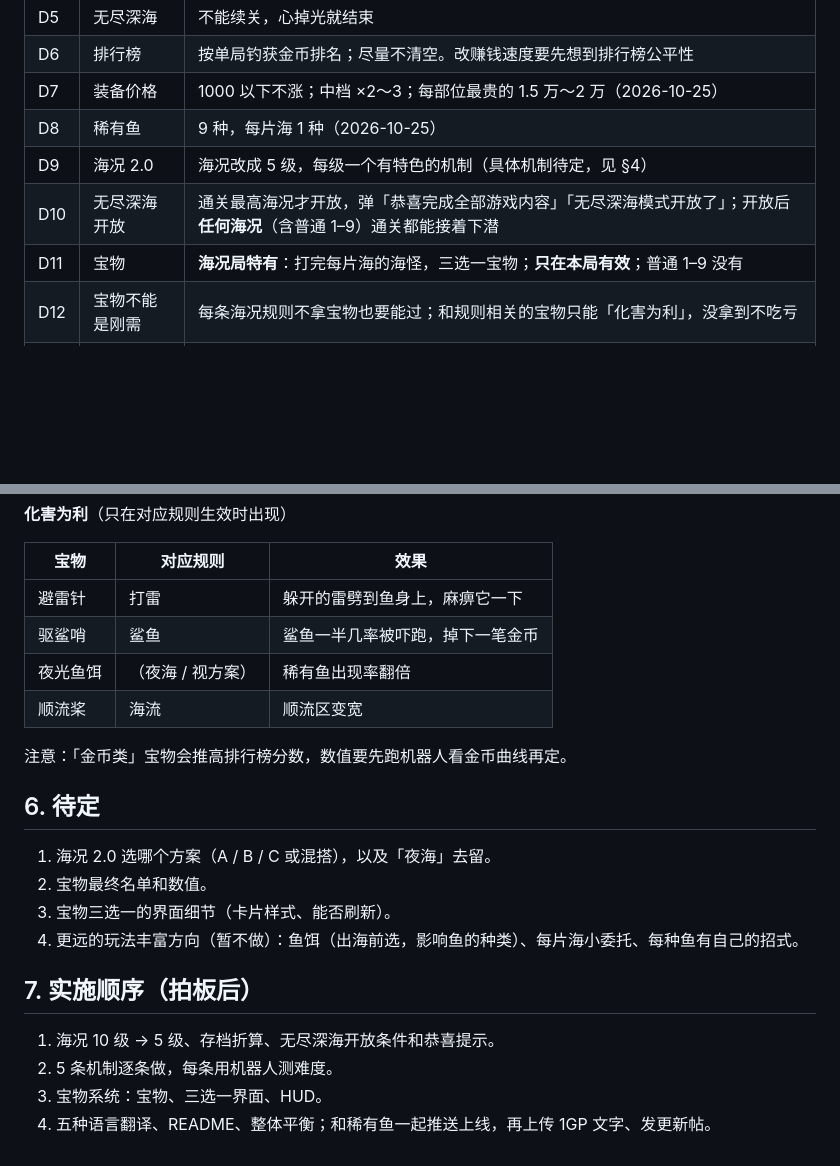
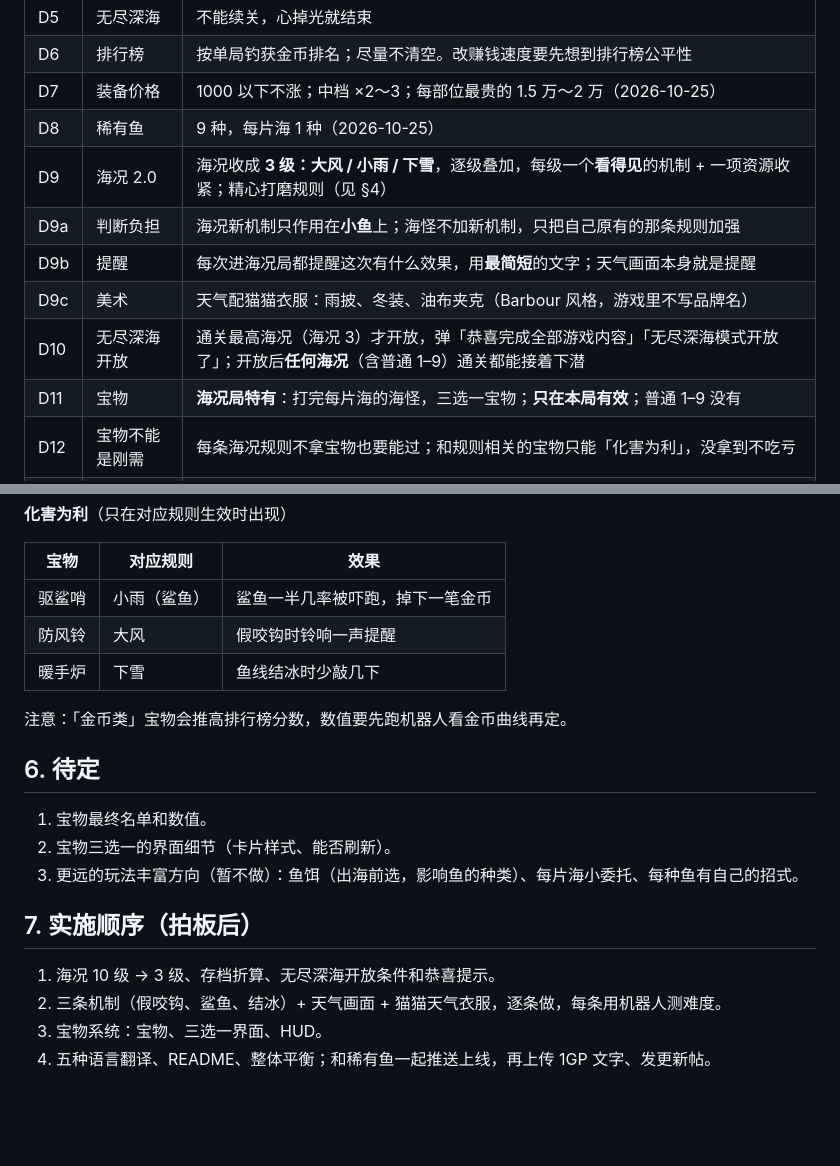
Before and after one commit to Grrreymane/FishyTails, a Markdown page: docs/GDD.md, 2 parts joined by grey strips. GitHub-like rendering; blank space fills up the shorter version.

```diff
--- a/docs/GDD.md
+++ b/docs/GDD.md
@@ -18,8 +18,11 @@
 | D6 | 排行榜 | 按单局钓获金币排名；尽量不清空。改赚钱速度要先想到排行榜公平性 |
 | D7 | 装备价格 | 1000 以下不涨；中档 ×2～3；每部位最贵的 1.5 万～2 万（2026-10-25） |
 | D8 | 稀有鱼 | 9 种，每片海 1 种（2026-10-25） |
-| D9 | 海况 2.0 | 海况改成 5 级，每级一个有特色的机制（具体机制待定，见 §4） |
-| D10 | 无尽深海开放 | 通关最高海况才开放，弹「恭喜完成全部游戏内容」「无尽深海模式开放了」；开放后**任何海况**（含普通 1–9）通关都能接着下潜 |
+| D9 | 海况 2.0 | 海况收成 **3 级：大风 / 小雨 / 下雪**，逐级叠加，每级一个**看得见**的机制 + 一项资源收紧；精心打磨规则（见 §4） |
+| D9a | 判断负担 | 海况新机制只作用在**小鱼**上；海怪不加新机制，只把自己原有的那条规则加强 |
+| D9b | 提醒 | 每次进海况局都提醒这次有什么效果，用**最简短**的文字；天气画面本身就是提醒 |
+| D9c | 美术 | 天气配猫猫衣服：雨披、冬装、油布夹克（Barbour 风格，游戏里不写品牌名） |
+| D10 | 无尽深海开放 | 通关最高海况（海况 3）才开放，弹「恭喜完成全部游戏内容」「无尽深海模式开放了」；开放后**任何海况**（含普通 1–9）通关都能接着下潜 |
 | D11 | 宝物 | **海况局特有**：打完每片海的海怪，三选一宝物；**只在本局有效**；普通 1–9 没有 |
 | D12 | 宝物不能是刚需 | 每条海况规则不拿宝物也要能过；和规则相关的宝物只能「化害为利」，没拿到不吃亏 |
 | D13 | 体验准则 | 不晃屏、少文字、操作提示清楚、难度不能卡死玩家；画面不能因为规则变得看不清 |
@@ -215,23 +152,21 @@
 
 | 宝物 | 对应规则 | 效果 |
 |---|---|---|
-| 避雷针 | 打雷 | 躲开的雷劈到鱼身上，麻痹它一下 |
-| 驱鲨哨 | 鲨鱼 | 鲨鱼一半几率被吓跑，掉下一笔金币 |
-| 夜光鱼饵 | （夜海 / 视方案） | 稀有鱼出现率翻倍 |
-| 顺流桨 | 海流 | 顺流区变宽 |
+| 驱鲨哨 | 小雨（鲨鱼） | 鲨鱼一半几率被吓跑，掉下一笔金币 |
+| 防风铃 | 大风 | 假咬钩时铃响一声提醒 |
+| 暖手炉 | 下雪 | 鱼线结冰时少敲几下 |
 
 注意：「金币类」宝物会推高排行榜分数，数值要先跑机器人看金币曲线再定。
 
 ## 6. 待定
 
-1. 海况 2.0 选哪个方案（A / B / C 或混搭），以及「夜海」去留。
-2. 宝物最终名单和数值。
-3. 宝物三选一的界面细节（卡片样式、能否刷新）。
-4. 更远的玩法丰富方向（暂不做）：鱼饵（出海前选，影响鱼的种类）、每片海小委托、每种鱼有自己的招式。
+1. 宝物最终名单和数值。
+2. 宝物三选一的界面细节（卡片样式、能否刷新）。
+3. 更远的玩法丰富方向（暂不做）：鱼饵（出海前选，影响鱼的种类）、每片海小委托、每种鱼有自己的招式。
 
 ## 7. 实施顺序（拍板后）
 
-1. 海况 10 级 → 5 级、存档折算、无尽深海开放条件和恭喜提示。
-2. 5 条机制逐条做，每条用机器人测难度。
+1. 海况 10 级 → 3 级、存档折算、无尽深海开放条件和恭喜提示。
+2. 三条机制（假咬钩、鲨鱼、结冰）+ 天气画面 + 猫猫天气衣服，逐条做，每条用机器人测难度。
 3. 宝物系统：宝物、三选一界面、HUD。
 4. 五种语言翻译、README、整体平衡；和稀有鱼一起推送上线，再上传 1GP 文字、发更新帖。
```
Also changed, not shown: other parts of docs/GDD.md (+19 -85 lines).
